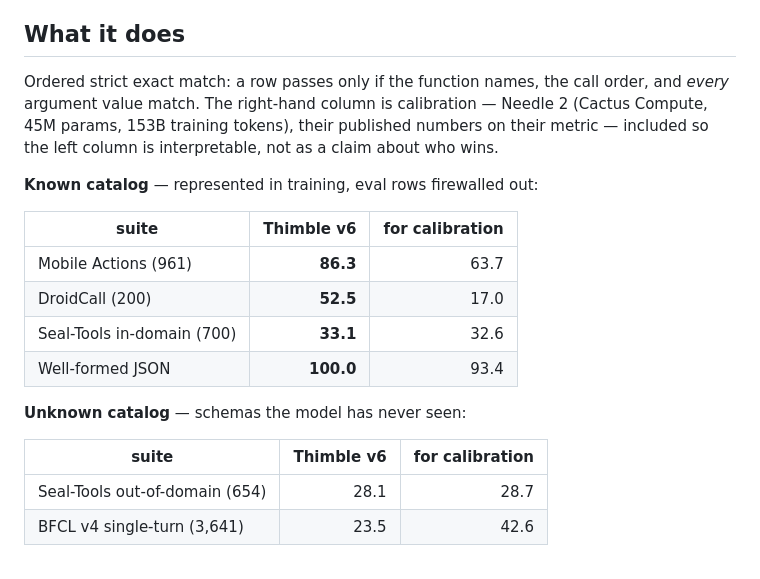
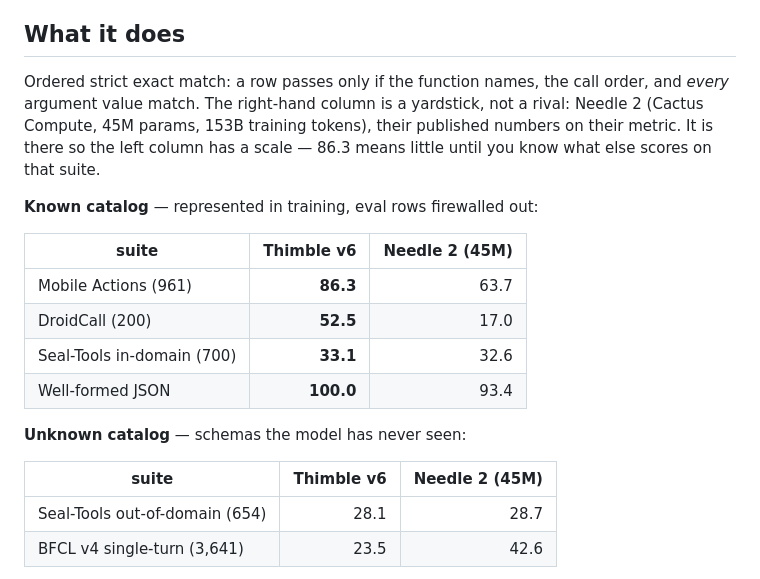
Before and after one commit to nikshepsvn/thimble, a Markdown page: hf_release/README.md, the part around the change. Rendered like a GitHub page.

```diff
--- a/hf_release/README.md
+++ b/hf_release/README.md
@@ -82,14 +82,14 @@ stops working.
 ## What it does
 
 Ordered strict exact match: a row passes only if the function names, the call
-order, and *every* argument value match. The right-hand column is calibration —
-Needle 2 (Cactus Compute, 45M params, 153B training tokens), their published
-numbers on their metric — included so the left column is interpretable, not as
-a claim about who wins.
+order, and *every* argument value match. The right-hand column is a yardstick, not a
+rival: Needle 2 (Cactus Compute, 45M params, 153B training tokens), their
+published numbers on their metric. It is there so the left column has a scale —
+86.3 means little until you know what else scores on that suite.
 
 **Known catalog** — represented in training, eval rows firewalled out:
 
-| suite | Thimble v6 | for calibration |
+| suite | Thimble v6 | Needle 2 (45M) |
 |---|---:|---:|
 | Mobile Actions (961) | **86.3** | 63.7 |
 | DroidCall (200) | **52.5** | 17.0 |
@@ -98,7 +98,7 @@ a claim about who wins.
 
 **Unknown catalog** — schemas the model has never seen:
 
-| suite | Thimble v6 | for calibration |
+| suite | Thimble v6 | Needle 2 (45M) |
 |---|---:|---:|
 | Seal-Tools out-of-domain (654) | 28.1 | 28.7 |
 | BFCL v4 single-turn (3,641) | 23.5 | 42.6 |
```
Also changed, not shown: README.md (+6 -6 lines).
